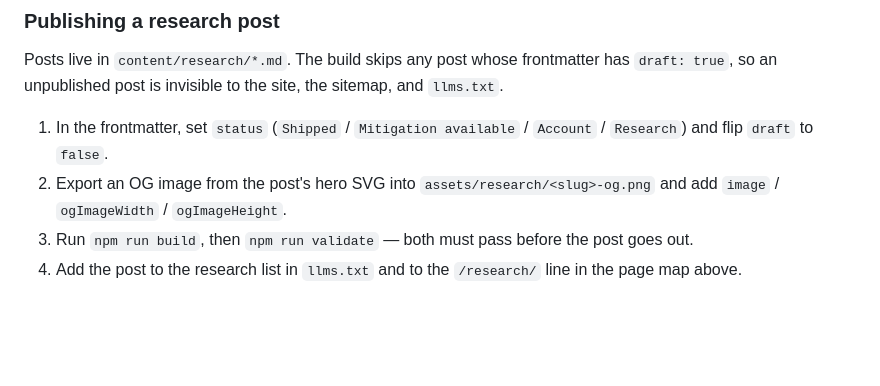
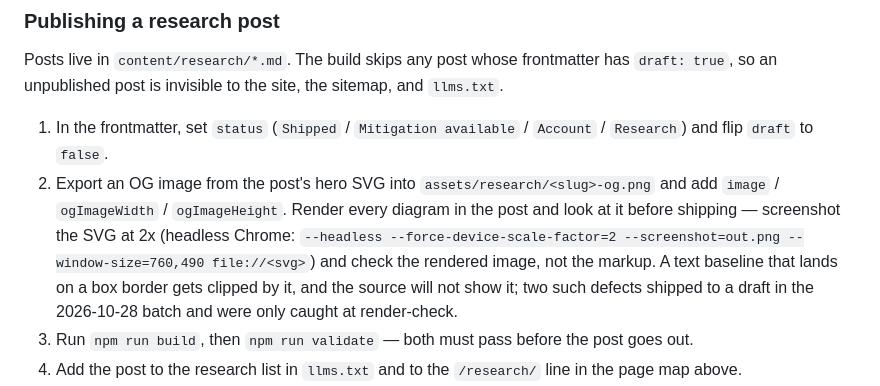
Before and after one commit to ZeroQuarry/zeroquarry-website, a Markdown page: AGENTS.md, the part around the change. Rendered like a GitHub page; blank space fills up the shorter version.

Commit message:
docs: require a render-check of research diagrams before publishing
Two diagrams in the 2026-10-28 batch shipped with a text baseline landing on
a box border, so both boxes clipped the caption. The SVG source reads fine;
only the rendered image shows it. Record the render-check step and the
headless Chrome command in the publish checklist.

```diff
--- a/AGENTS.md
+++ b/AGENTS.md
@@ -171,7 +171,7 @@ For coding agents: this is the zeroquarry.com marketing site, a static HTML/CSS/
 Posts live in `content/research/*.md`. The build skips any post whose frontmatter has `draft: true`, so an unpublished post is invisible to the site, the sitemap, and `llms.txt`.
 
 1. In the frontmatter, set `status` (`Shipped` / `Mitigation available` / `Account` / `Research`) and flip `draft` to `false`.
-2. Export an OG image from the post's hero SVG into `assets/research/<slug>-og.png` and add `image` / `ogImageWidth` / `ogImageHeight`.
+2. Export an OG image from the post's hero SVG into `assets/research/<slug>-og.png` and add `image` / `ogImageWidth` / `ogImageHeight`. Render every diagram in the post and look at it before shipping — screenshot the SVG at 2x (headless Chrome: `--headless --force-device-scale-factor=2 --screenshot=out.png --window-size=760,490 file://<svg>`) and check the rendered image, not the markup. A text baseline that lands on a box border gets clipped by it, and the source will not show it; two such defects shipped to a draft in the 2026-10-28 batch and were only caught at render-check.
 3. Run `npm run build`, then `npm run validate` — both must pass before the post goes out.
 4. Add the post to the research list in `llms.txt` and to the `/research/` line in the page map above.
 5. Commit the built HTML under `research/<slug>/index.html` and the regenerated `sitemap.xml` alongside the markdown source — the built pages are what deploy.
```
